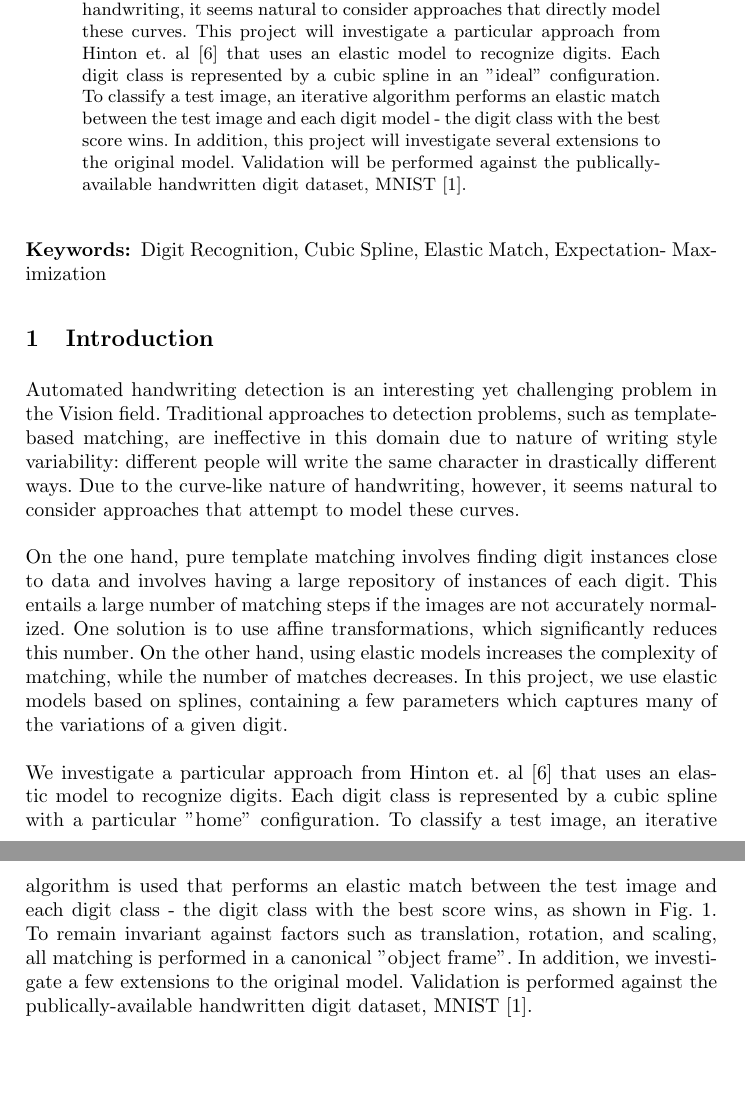
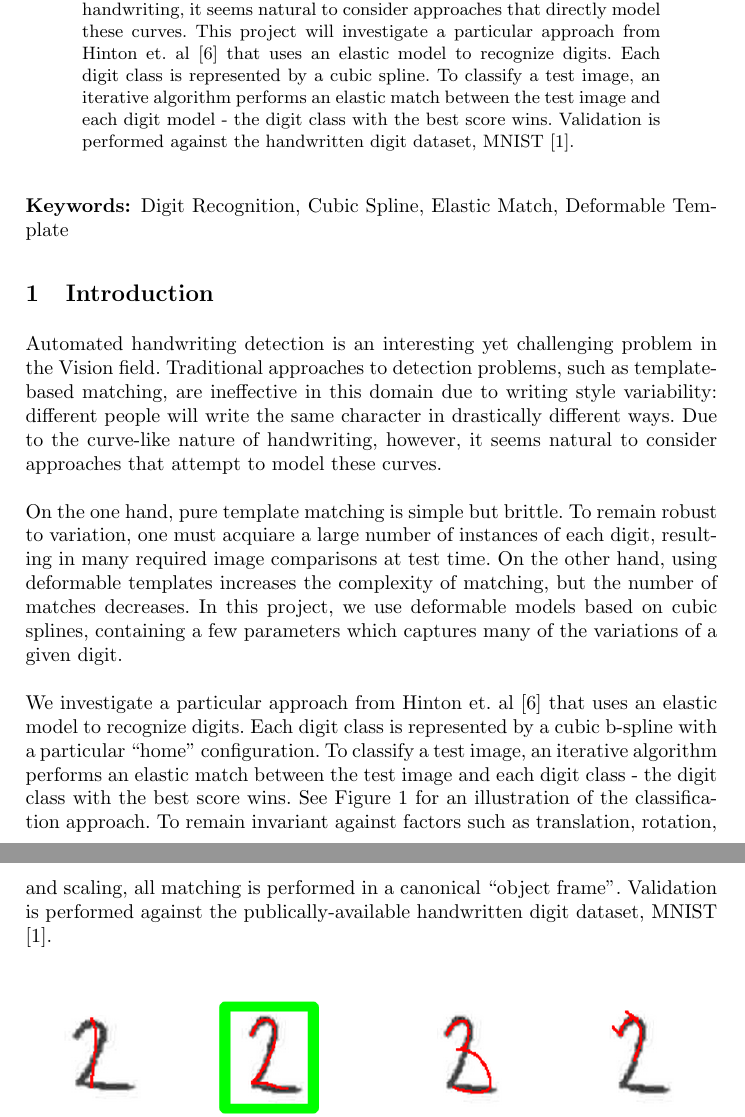
Before and after one commit to bmarcott/masters_project, a LaTeX paper (project-report-tex/project-report.tex): two parts of pages 1 and 2 of 8, joined at a grey line, cut so that both start at the same text, the shorter picture padded with empty space. Compiled offline with pdfLaTeX.

Commit message:
Edits to intro.

```diff
--- a/project-report-tex/project-report.tex
+++ b/project-report-tex/project-report.tex
@@ -29,21 +29,22 @@
 
 \begin{abstract}
 
-Automated handwriting detection remains an interesting yet challenging problem in the Vision field. Due to the curve-like nature of handwriting, it seems natural to consider approaches that directly model these curves. This project will investigate a particular approach from Hinton et. al \cite{Hinton92adaptiveelastic} that uses an elastic model to recognize digits. Each digit class is represented by a cubic spline in an "ideal" configuration. To classify a test image, an iterative algorithm performs an elastic match between the test image and each digit model - the digit class with the best score wins. In addition, this project will investigate several extensions to the original model. Validation will be performed against the publically-available handwritten digit dataset, MNIST \cite{mnist}.
+Automated handwriting detection remains an interesting yet challenging problem in the Vision field. Due to the curve-like nature of handwriting, it seems natural to consider approaches that directly model these curves. This project will investigate a particular approach from Hinton et. al \cite{Hinton92adaptiveelastic} that uses an elastic model to recognize digits. Each digit class is represented by a cubic spline. To classify a test image, an iterative algorithm performs an elastic match between the test image and each digit model - the digit class with the best score wins. Validation is performed against the handwritten digit dataset, MNIST \cite{mnist}.
 
 \end{abstract}
 
-\keywords{Digit Recognition, Cubic Spline, Elastic Match, Expectation- Maximization}
+\keywords{Digit Recognition, Cubic Spline, Elastic Match, Deformable Template}
 
 \section{Introduction}
 
-Automated handwriting detection is an interesting yet challenging problem in the Vision field. Traditional approaches to detection problems, such as template-based matching, are ineffective in this domain due to nature of writing style variability: different people will write the same character in drastically different ways. Due to the curve-like nature of handwriting, however, it seems natural to consider approaches that attempt to model these curves.
+Automated handwriting detection is an interesting yet challenging problem in the Vision field. Traditional approaches to detection problems, such as template-based matching, are ineffective in this domain due to writing style variability: different people will write the same character in drastically different ways. Due to the curve-like nature of handwriting, however, it seems natural to consider approaches that attempt to model these curves.
 \\
 \\
-On the one hand, pure template matching involves finding digit instances close to data and involves having a large repository of instances of each digit. This entails a large number of matching steps if the images are not accurately normalized. One solution is to use affine transformations, which significantly reduces this number. On the other hand, using elastic models increases the complexity of matching, while the number of matches decreases. In this project, we use elastic models based on splines, containing a few parameters which captures many of the variations of a given digit.
+On the one hand, pure template matching is simple but brittle. To remain robust to variation, one must acquiare a large number of instances of each digit, resulting in many required image comparisons at test time.
+On the other hand, using deformable templates increases the complexity of matching, but the number of matches decreases. In this project, we use deformable models based on cubic splines, containing a few parameters which captures many of the variations of a given digit.
 \\
 \\
-We investigate a particular approach from Hinton et. al \cite{Hinton92adaptiveelastic} that uses an elastic model to recognize digits. Each digit class is represented by a cubic spline with a particular "home" configuration. To classify a test image, an iterative algorithm is used that performs an elastic match between the test image and each digit class - the digit class with the best score wins, as shown in Fig. \ref{fig:bestFitEg}. To remain invariant against factors such as translation, rotation, and scaling, all matching is performed in a canonical "object frame". In addition, we investigate a few extensions to the original model. Validation is performed against the publically-available handwritten digit dataset, MNIST \cite{mnist}.
+We investigate a particular approach from Hinton et. al \cite{Hinton92adaptiveelastic} that uses an elastic model to recognize digits. Each digit class is represented by a cubic b-spline with a particular ``home'' configuration. To classify a test image, an iterative algorithm  performs an elastic match between the test image and each digit class - the digit class with the best score wins. See Figure \ref{fig:bestFitEg} for an illustration of the classification approach. To remain invariant against factors such as translation, rotation, and scaling, all matching is performed in a canonical ``object frame''. Validation is performed against the publically-available handwritten digit dataset, MNIST \cite{mnist}.
 
 \begin{figure}
 \centering
```
